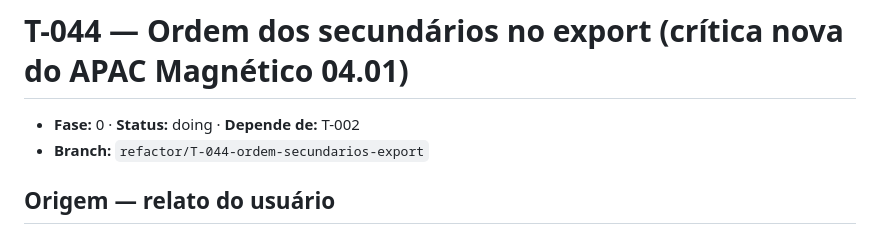
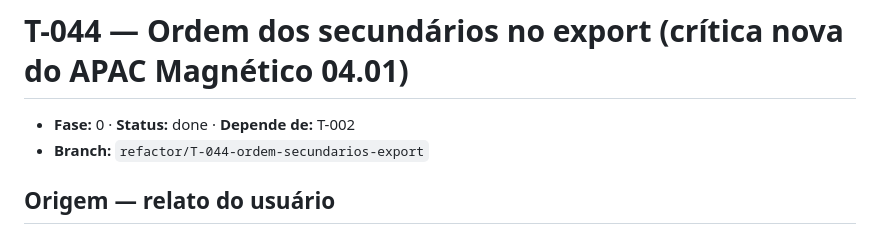
Before and after one commit to Cisbaf/Apac-Oci, a Markdown page: .context/tasks/T-044-ordem-secundarios-export.md, the part around the change. Drawn GitHub-style.

```diff
--- a/.context/tasks/T-044-ordem-secundarios-export.md
+++ b/.context/tasks/T-044-ordem-secundarios-export.md
@@ -1,6 +1,6 @@
 # T-044 — Ordem dos secundários no export (crítica nova do APAC Magnético 04.01)
 
-- **Fase:** 0 · **Status:** doing · **Depende de:** T-002
+- **Fase:** 0 · **Status:** done · **Depende de:** T-002
 - **Branch:** `refactor/T-044-ordem-secundarios-export`
 
 ## Origem — relato do usuário
```
Also changed, not shown: .context/tasks/INDEX.md (+2 -1 lines).
